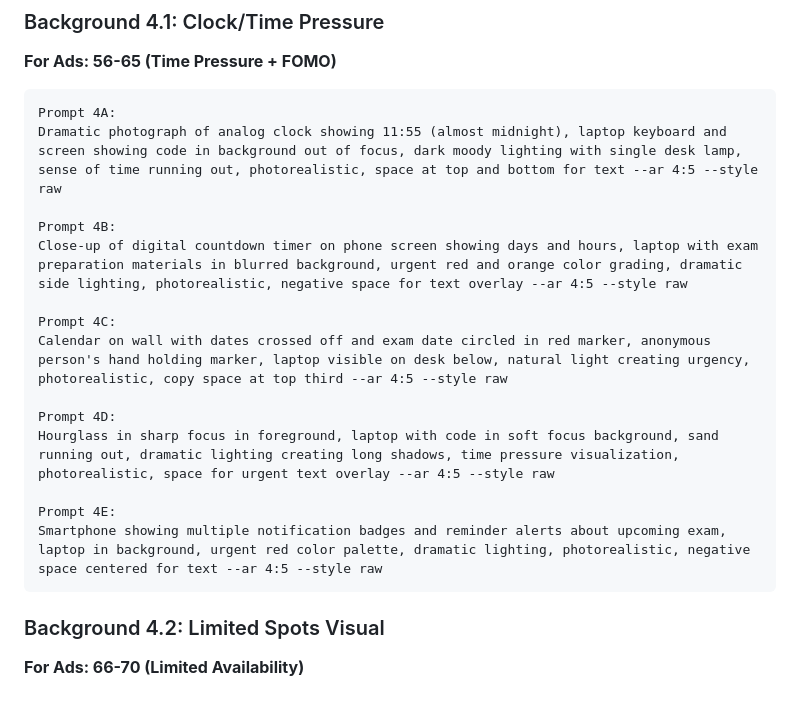
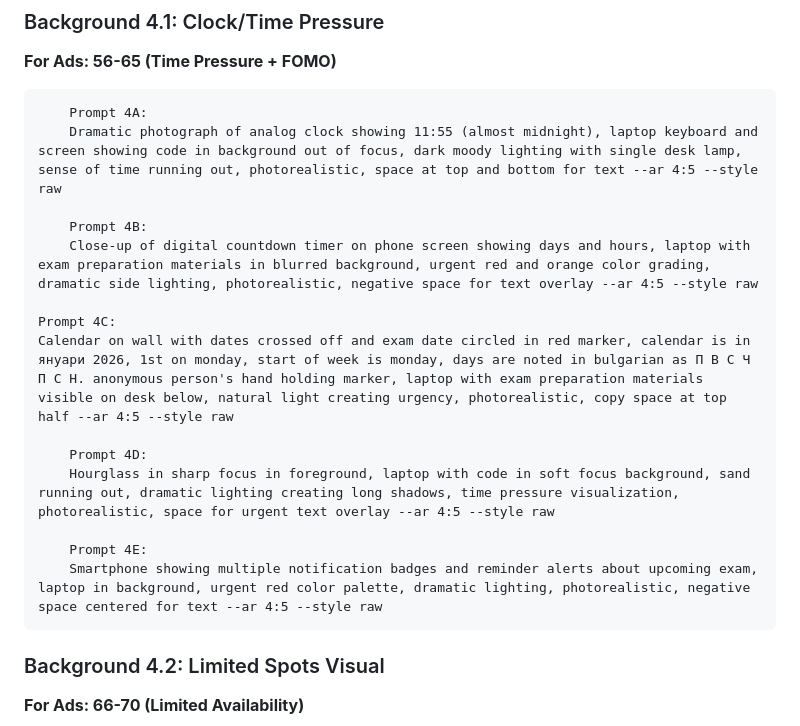
Before and after one commit to tutorialeks/tutorialeks.github.io, a Markdown page: marketing/08-midjourney-prompts-backgrounds.md, the part around the change. GitHub-like rendering; blank space fills up the shorter version.

Commit message:
added 40+ images about incoming exams

````diff
--- a/marketing/08-midjourney-prompts-backgrounds.md
+++ b/marketing/08-midjourney-prompts-backgrounds.md
@@ -219,20 +219,20 @@ Overhead shot showing multiple notebooks, laptops, and hands from different anon
 **For Ads: 56-65 (Time Pressure + FOMO)**
 
 ```
-Prompt 4A:
-Dramatic photograph of analog clock showing 11:55 (almost midnight), laptop keyboard and screen showing code in background out of focus, dark moody lighting with single desk lamp, sense of time running out, photorealistic, space at top and bottom for text --ar 4:5 --style raw
+    Prompt 4A:
+    Dramatic photograph of analog clock showing 11:55 (almost midnight), laptop keyboard and screen showing code in background out of focus, dark moody lighting with single desk lamp, sense of time running out, photorealistic, space at top and bottom for text --ar 4:5 --style raw
 
-Prompt 4B:
-Close-up of digital countdown timer on phone screen showing days and hours, laptop with exam preparation materials in blurred background, urgent red and orange color grading, dramatic side lighting, photorealistic, negative space for text overlay --ar 4:5 --style raw
+    Prompt 4B:
+    Close-up of digital countdown timer on phone screen showing days and hours, laptop with exam preparation materials in blurred background, urgent red and orange color grading, dramatic side lighting, photorealistic, negative space for text overlay --ar 4:5 --style raw
 
 Prompt 4C:
-Calendar on wall with dates crossed off and exam date circled in red marker, anonymous person's hand holding marker, laptop visible on desk below, natural light creating urgency, photorealistic, copy space at top third --ar 4:5 --style raw
+Calendar on wall with dates crossed off and exam date circled in red marker, calendar is in януари 2026, 1st on monday, start of week is monday, days are noted in bulgarian as П В С Ч П С Н. anonymous person's hand holding marker, laptop with exam preparation materials visible on desk below, natural light creating urgency, photorealistic, copy space at top half --ar 4:5 --style raw
 
-Prompt 4D:
-Hourglass in sharp focus in foreground, laptop with code in soft focus background, sand running out, dramatic lighting creating long shadows, time pressure visualization, photorealistic, space for urgent text overlay --ar 4:5 --style raw
+    Prompt 4D:
+    Hourglass in sharp focus in foreground, laptop with code in soft focus background, sand running out, dramatic lighting creating long shadows, time pressure visualization, photorealistic, space for urgent text overlay --ar 4:5 --style raw
 
-Prompt 4E:
-Smartphone showing multiple notification badges and reminder alerts about upcoming exam, laptop in background, urgent red color palette, dramatic lighting, photorealistic, negative space centered for text --ar 4:5 --style raw
+    Prompt 4E:
+    Smartphone showing multiple notification badges and reminder alerts about upcoming exam, laptop in background, urgent red color palette, dramatic lighting, photorealistic, negative space centered for text --ar 4:5 --style raw
 ```
 
 ### Background 4.2: Limited Spots Visual
````
Also changed, not shown: marketing/00-MASTER-DAILY-PLAN.md (+9 -9 lines).
